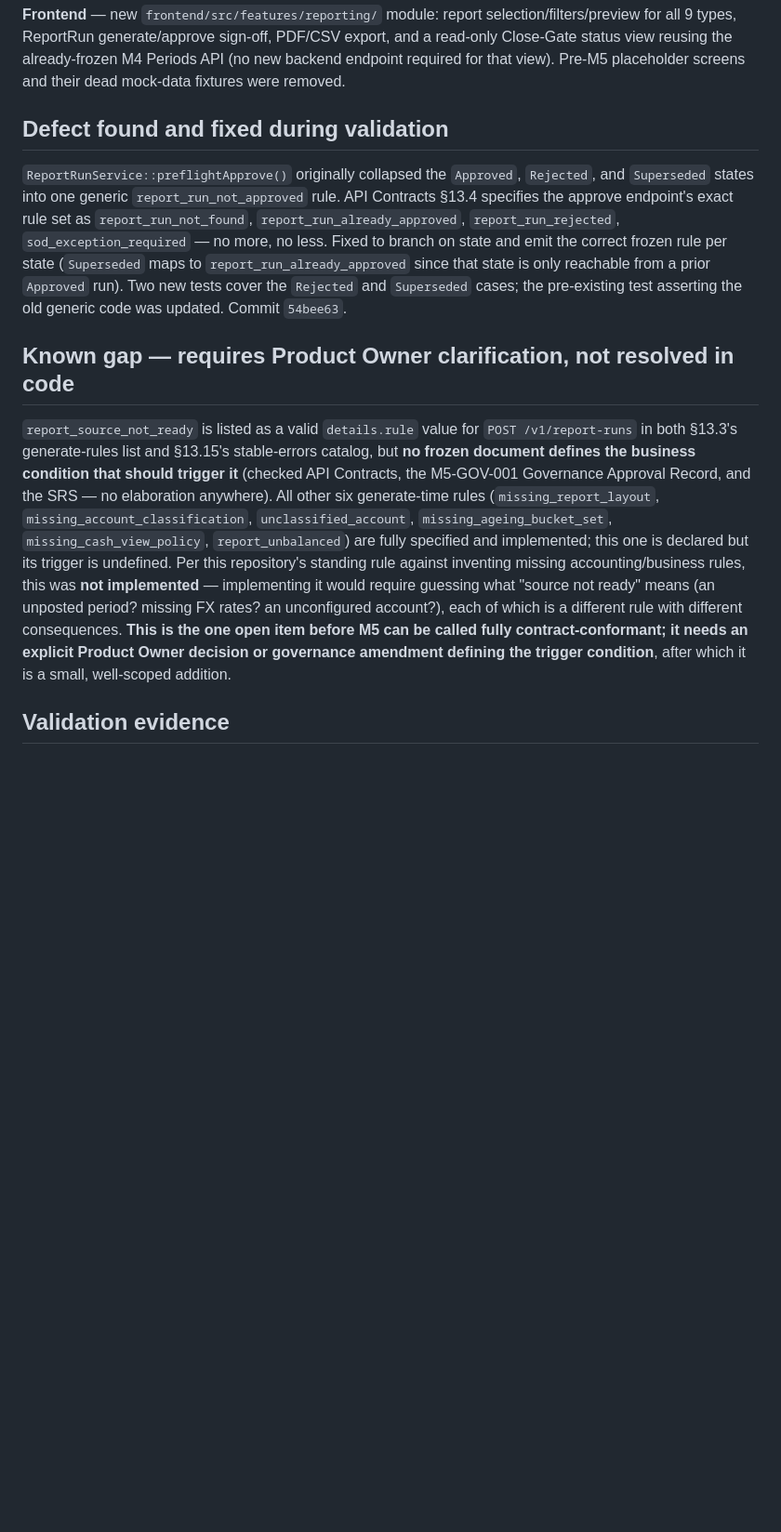
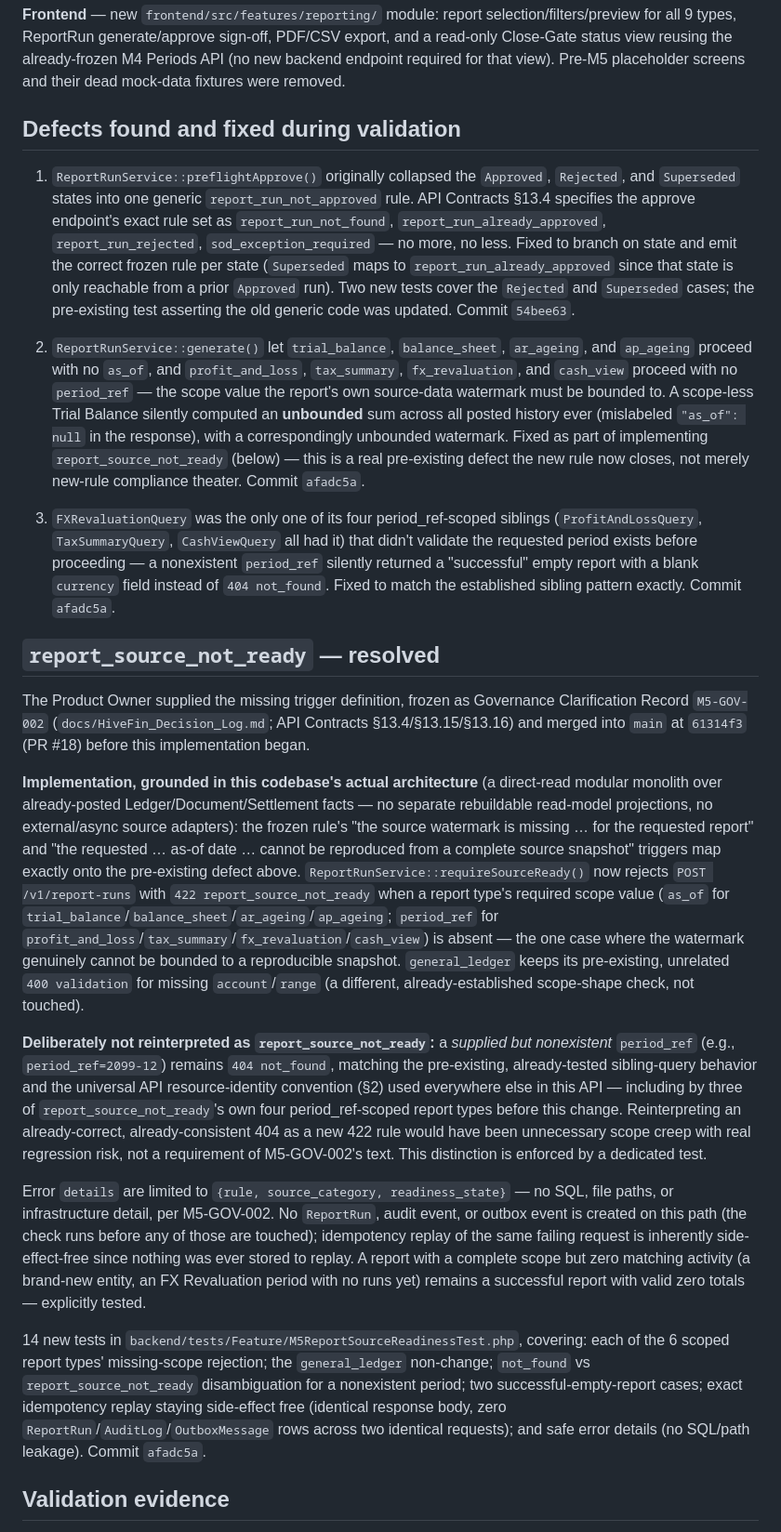
Before and after one commit to nhtest221/hivefinance, a Markdown page: M5_IMPLEMENTATION_COMPLETION_REPORT.md, the part around one of its changes. Shown at 93% size. Drawn GitHub-style; blank space fills up the shorter version.

```diff
--- a/M5_IMPLEMENTATION_COMPLETION_REPORT.md
+++ b/M5_IMPLEMENTATION_COMPLETION_REPORT.md
@@ -25,13 +25,25 @@ All 14 frozen M5 public endpoints, across both conceptual slices:
 
 **Frontend** — new `frontend/src/features/reporting/` module: report selection/filters/preview for all 9 types, ReportRun generate/approve sign-off, PDF/CSV export, and a read-only Close-Gate status view reusing the already-frozen M4 Periods API (no new backend endpoint required for that view). Pre-M5 placeholder screens and their dead mock-data fixtures were removed.
 
-## Defect found and fixed during validation
+## Defects found and fixed during validation
 
-`ReportRunService::preflightApprove()` originally collapsed the `Approved`, `Rejected`, and `Superseded` states into one generic `report_run_not_approved` rule. API Contracts §13.4 specifies the approve endpoint's exact rule set as `report_run_not_found`, `report_run_already_approved`, `report_run_rejected`, `sod_exception_required` — no more, no less. Fixed to branch on state and emit the correct frozen rule per state (`Superseded` maps to `report_run_already_approved` since that state is only reachable from a prior `Approved` run). Two new tests cover the `Rejected` and `Superseded` cases; the pre-existing test asserting the old generic code was updated. Commit `54bee63`.
+1. `ReportRunService::preflightApprove()` originally collapsed the `Approved`, `Rejected`, and `Superseded` states into one generic `report_run_not_approved` rule. API Contracts §13.4 specifies the approve endpoint's exact rule set as `report_run_not_found`, `report_run_already_approved`, `report_run_rejected`, `sod_exception_required` — no more, no less. Fixed to branch on state and emit the correct frozen rule per state (`Superseded` maps to `report_run_already_approved` since that state is only reachable from a prior `Approved` run). Two new tests cover the `Rejected` and `Superseded` cases; the pre-existing test asserting the old generic code was updated. Commit `54bee63`.
 
-## Known gap — requires Product Owner clarification, not resolved in code
+2. `ReportRunService::generate()` let `trial_balance`, `balance_sheet`, `ar_ageing`, and `ap_ageing` proceed with no `as_of`, and `profit_and_loss`, `tax_summary`, `fx_revaluation`, and `cash_view` proceed with no `period_ref` — the scope value the report's own source-data watermark must be bounded to. A scope-less Trial Balance silently computed an **unbounded** sum across all posted history ever (mislabeled `"as_of": null` in the response), with a correspondingly unbounded watermark. Fixed as part of implementing `report_source_not_ready` (below) — this is a real pre-existing defect the new rule now closes, not merely new-rule compliance theater. Commit `afadc5a`.
 
-`report_source_not_ready` is listed as a valid `details.rule` value for `POST /v1/report-runs` in both §13.3's generate-rules list and §13.15's stable-errors catalog, but **no frozen document defines the business condition that should trigger it** (checked API Contracts, the M5-GOV-001 Governance Approval Record, and the SRS — no elaboration anywhere). All other six generate-time rules (`missing_report_layout`, `missing_account_classification`, `unclassified_account`, `missing_ageing_bucket_set`, `missing_cash_view_policy`, `report_unbalanced`) are fully specified and implemented; this one is declared but its trigger is undefined. Per this repository's standing rule against inventing missing accounting/business rules, this was **not implemented** — implementing it would require guessing what "source not ready" means (an unposted period? missing FX rates? an unconfigured account?), each of which is a different rule with different consequences. **This is the one open item before M5 can be called fully contract-conformant; it needs an explicit Product Owner decision or governance amendment defining the trigger condition**, after which it is a small, well-scoped addition.
+3. `FXRevaluationQuery` was the only one of its four period_ref-scoped siblings (`ProfitAndLossQuery`, `TaxSummaryQuery`, `CashViewQuery` all had it) that didn't validate the requested period exists before proceeding — a nonexistent `period_ref` silently returned a "successful" empty report with a blank `currency` field instead of `404 not_found`. Fixed to match the established sibling pattern exactly. Commit `afadc5a`.
+
+## `report_source_not_ready` — resolved
+
+The Product Owner supplied the missing trigger definition, frozen as Governance Clarification Record `M5-GOV-002` (`docs/HiveFin_Decision_Log.md`; API Contracts §13.4/§13.15/§13.16) and merged into `main` at `61314f3` (PR #18) before this implementation began.
+
+**Implementation, grounded in this codebase's actual architecture** (a direct-read modular monolith over already-posted Ledger/Document/Settlement facts — no separate rebuildable read-model projections, no external/async source adapters): the frozen rule's "the source watermark is missing … for the requested report" and "the requested … as-of date … cannot be reproduced from a complete source snapshot" triggers map exactly onto the pre-existing defect above. `ReportRunService::requireSourceReady()` now rejects `POST /v1/report-runs` with `422 report_source_not_ready` when a report type's required scope value (`as_of` for `trial_balance`/`balance_sheet`/`ar_ageing`/`ap_ageing`; `period_ref` for `profit_and_loss`/`tax_summary`/`fx_revaluation`/`cash_view`) is absent — the one case where the watermark genuinely cannot be bounded to a reproducible snapshot. `general_ledger` keeps its pre-existing, unrelated `400 validation` for missing `account`/`range` (a different, already-established scope-shape check, not touched).
+
+**Deliberately not reinterpreted as `report_source_not_ready`:** a *supplied but nonexistent* `period_ref` (e.g., `period_ref=2099-12`) remains `404 not_found`, matching the pre-existing, already-tested sibling-query behavior and the universal API resource-identity convention (§2) used everywhere else in this API — including by three of `report_source_not_ready`'s own four period_ref-scoped report types before this change. Reinterpreting an already-correct, already-consistent 404 as a new 422 rule would have been unnecessary scope creep with real regression risk, not a requirement of M5-GOV-002's text. This distinction is enforced by a dedicated test.
+
+Error `details` are limited to `{rule, source_category, readiness_state}` — no SQL, file paths, or infrastructure detail, per M5-GOV-002. No `ReportRun`, audit event, or outbox event is created on this path (the check runs before any of those are touched); idempotency replay of the same failing request is inherently side-effect-free since nothing was ever stored to replay. A report with a complete scope but zero matching activity (a brand-new entity, an FX Revaluation period with no runs yet) remains a successful report with valid zero totals — explicitly tested.
+
+14 new tests in `backend/tests/Feature/M5ReportSourceReadinessTest.php`, covering: each of the 6 scoped report types' missing-scope rejection; the `general_ledger` non-change; `not_found` vs `report_source_not_ready` disambiguation for a nonexistent period; two successful-empty-report cases; exact idempotency replay staying side-effect free (identical response body, zero `ReportRun`/`AuditLog`/`OutboxMessage` rows across two identical requests); and safe error details (no SQL/path leakage). Commit `afadc5a`.
 
 ## Validation evidence
 
```
Also changed, not shown: other parts of M5_IMPLEMENTATION_COMPLETION_REPORT.md (+12 -12 lines).
